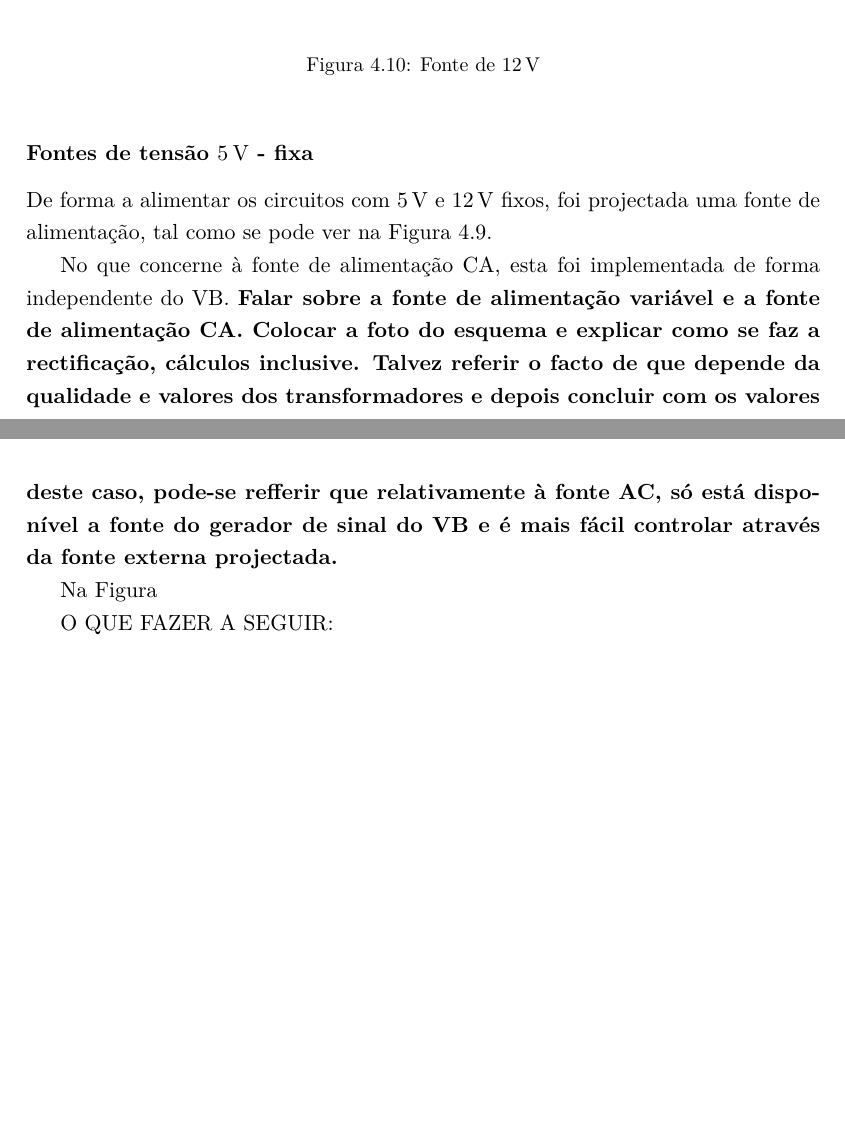
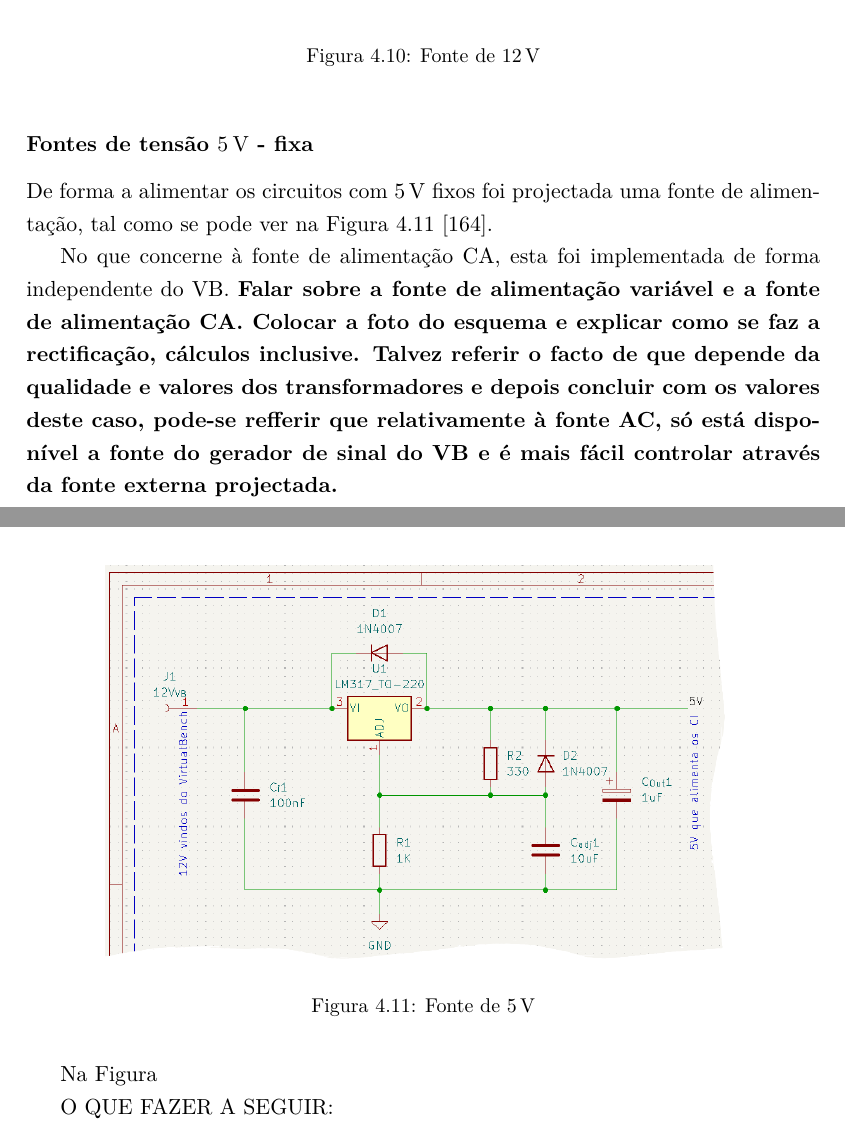
Before and after one commit to eddygrinder/LaRE_LaTeX, a LaTeX thesis (main.tex, which reads chapters/chapter4.tex): two parts of pages 119 and 120 of 156 before the commit and two parts of pages 119 and 120 of 158 after it, joined at a grey line, cut so that both start at the same text, the shorter picture padded with empty space. Compiled offline with pdfLaTeX.

Commit message:
update cap 4 - fontes de alimentação

```diff
--- a/chapters/chapter4.tex
+++ b/chapters/chapter4.tex
@@ -480,14 +480,19 @@ Na Figura \ref{fig:fonte12V} está representado um exemplo das ligações da fon
 
 \begin{figure}[hbtp]
 	\centering
-	\includegraphics[width=1\textwidth]{figures/sch_fonte12V.png}
+	\includegraphics[width=0.8\textwidth]{figures/sch_fonte12V.png}
 	\caption{Fonte de \SI{12}{\volt}}
 	\label{fig:fonte12V}
 \end{figure}
 
 \subsubsection{Fontes de tensão \SI{5}{\volt} - fixa}
-
-De forma a alimentar os circuitos com \SI{5}{\volt} e \SI{12}{\volt} fixos, foi projectada uma fonte de alimentação, tal como se pode ver na Figura \ref{fig:schfonte5VB}.
+De forma a alimentar os circuitos com \SI{5}{\volt} fixos foi projectada uma fonte de alimentação, tal como se pode ver na Figura \ref{fig:fonte5V} \cite{LM317}.
+\begin{figure}[hbtp]
+	\centering
+	\includegraphics[width=0.8\textwidth]{figures/sch_fonte5V.png}
+	\caption{Fonte de \SI{5}{\volt}}
+	\label{fig:fonte5V}
+\end{figure}
 
 No que concerne à fonte de alimentação \acrshort{ca}, esta foi implementada de forma independente do \acrshort{virtualbench}. \textbf{Falar sobre a fonte de alimentação variável e a fonte de alimentação \acrshort{ca}. Colocar a foto do esquema e explicar como se faz a rectificação, cálculos inclusive. Talvez referir o facto de que depende da qualidade e valores dos transformadores e depois concluir com os valores deste caso, pode-se refferir que relativamente à fonte AC, só está disponível a fonte do gerador de sinal do VB e é mais fácil controlar através da fonte externa projectada.}
 
```
Also changed, not shown: sampleRefs.bib (+18 -9 lines), figures/lm317.png (added), figures/sch_fonte5V.png (added), main.bbl, main.gls, 19 other files.
